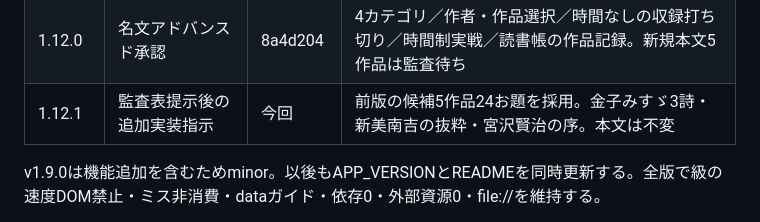
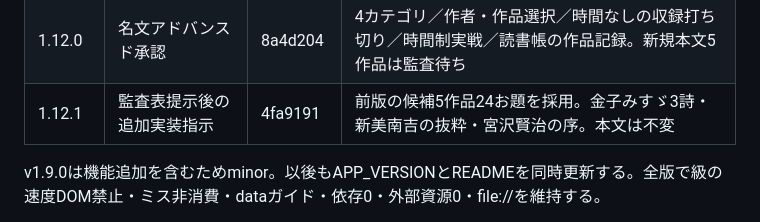
Before and after one commit to Kou-no1/ninda-do, a Markdown page: _reference/patch-history.md, the part around the change. Drawn GitHub-style.

```diff
--- a/_reference/patch-history.md
+++ b/_reference/patch-history.md
@@ -20,7 +20,7 @@
 | 1.10.0 | 7拡張と忍者ゲームの一括承認 | 054167d | 今日の修行／小修行／課題巻物／習熟図／任務／読書／読みやすさ、下忍以降の巻物便 |
 | 1.11.0 | 6拡張の一括承認 | 04ba501 | 配送ルート／分身再挑戦／正確さの分かれ道／身支度／師匠の助言／共通お題 |
 | 1.12.0 | 名文アドバンスド承認 | 8a4d204 | 4カテゴリ／作者・作品選択／時間なしの収録打ち切り／時間制実戦／読書帳の作品記録。新規本文5作品は監査待ち |
-| 1.12.1 | 監査表提示後の追加実装指示 | 今回 | 前版の候補5作品24お題を採用。金子みすゞ3詩・新美南吉の抜粋・宮沢賢治の序。本文は不変 |
+| 1.12.1 | 監査表提示後の追加実装指示 | 4fa9191 | 前版の候補5作品24お題を採用。金子みすゞ3詩・新美南吉の抜粋・宮沢賢治の序。本文は不変 |
 
 v1.9.0は機能追加を含むためminor。以後もAPP_VERSIONとREADMEを同時更新する。全版で級の速度DOM禁止・ミス非消費・dataガイド・依存0・外部資源0・file://を維持する。
 
```
Also changed, not shown: README.md (+1 -1 lines).
